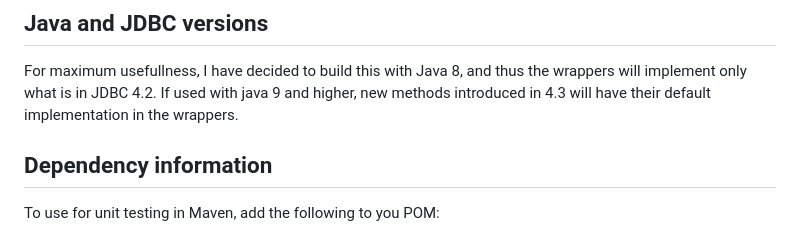
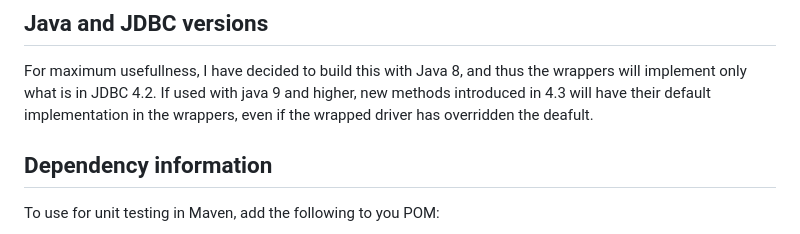
Before and after one commit to karstenspang/mockjdbc, a Markdown page: README.md, the part around the change. GitHub-like rendering.

```diff
--- a/README.md
+++ b/README.md
@@ -21,7 +21,8 @@ For maximum usefullness,
 I have decided to build this with Java 8, and thus the wrappers
 will implement only what is in JDBC 4.2. If used with java 9 and
 higher, new methods introduced in 4.3 will have their default
-implementation in the wrappers.
+implementation in the wrappers, even if the wrapped driver has
+overridden the deafult.
 
 ## Dependency information
 To use for unit testing in Maven, add the following to you POM:
```
